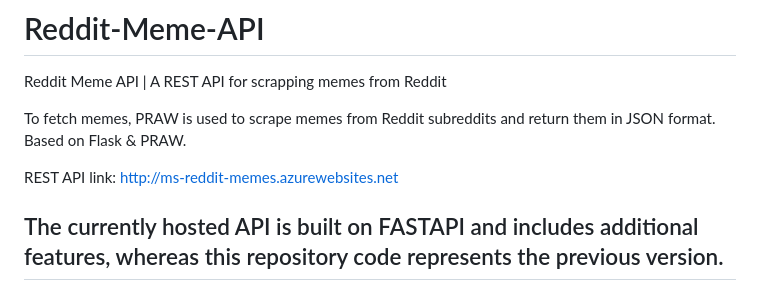
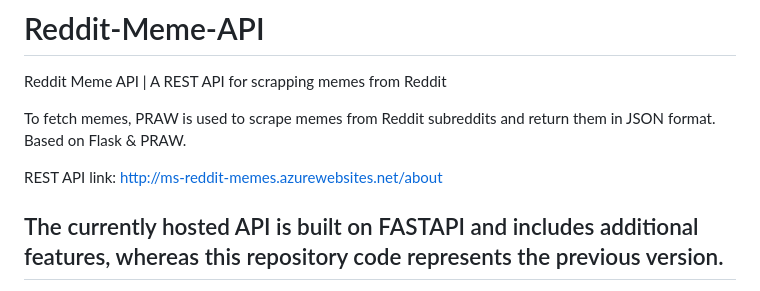
Before and after one commit to MayankSharma-dev/Reddit-Meme-API, a Markdown page: README.md, the part around the change. GitHub-like rendering.

```diff
--- a/README.md
+++ b/README.md
@@ -4,7 +4,7 @@ Reddit Meme API | A REST API for scrapping memes from Reddit
 To fetch memes, PRAW is used to scrape memes from Reddit subreddits and return them in JSON format.
 Based on Flask & PRAW.
 
-REST API link: <a href="http://ms-reddit-memes.azurewebsites.net">http://ms-reddit-memes.azurewebsites.net
+REST API link: <a href="http://ms-reddit-memes.azurewebsites.net/about">http://ms-reddit-memes.azurewebsites.net/about
 
 ## The currently hosted API is built on FASTAPI and includes additional features, whereas this repository code represents the previous version.
 
```
